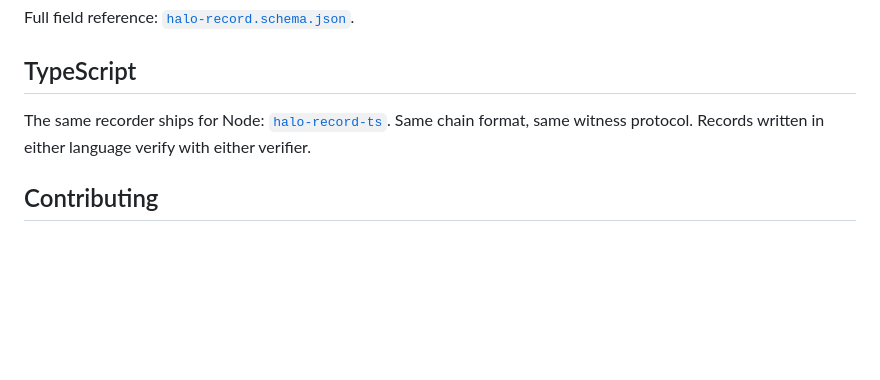
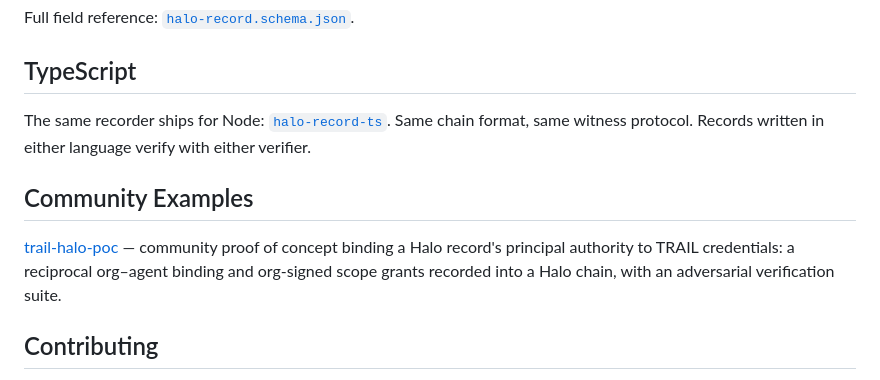
Before and after one commit to bkuan001/halo-record, a Markdown page: README.md, the part around the change. Drawn GitHub-style; blank space fills up the shorter version.

Commit message:
Add Community Examples section to README
First entry: trail-halo-poc — TRAIL credentials bound into a Halo chain.

Co-authored-by: Amey Parle <AmeyParle@users.noreply.github.com>

```diff
--- a/README.md
+++ b/README.md
@@ -344,6 +344,10 @@ Full field reference: [`halo-record.schema.json`](src/halo_record/halo-record.sc
 
 The same recorder ships for Node: [`halo-record-ts`](https://github.com/bkuan001/halo-record-ts). Same chain format, same witness protocol. Records written in either language verify with either verifier.
 
+## Community Examples
+
+[trail-halo-poc](https://github.com/AmeyParle/trail-halo-poc) — community proof of concept binding a Halo record's principal authority to TRAIL credentials: a reciprocal org–agent binding and org-signed scope grants recorded into a Halo chain, with an adversarial verification suite.
+
 ## Contributing
 
 Issues, discussions, and pull requests welcome — see [CONTRIBUTING.md](https://github.com/bkuan001/halo-record/blob/main/CONTRIBUTING.md) for the ground rules (short version: tests required, small PRs, schema changes get discussed first).
```
